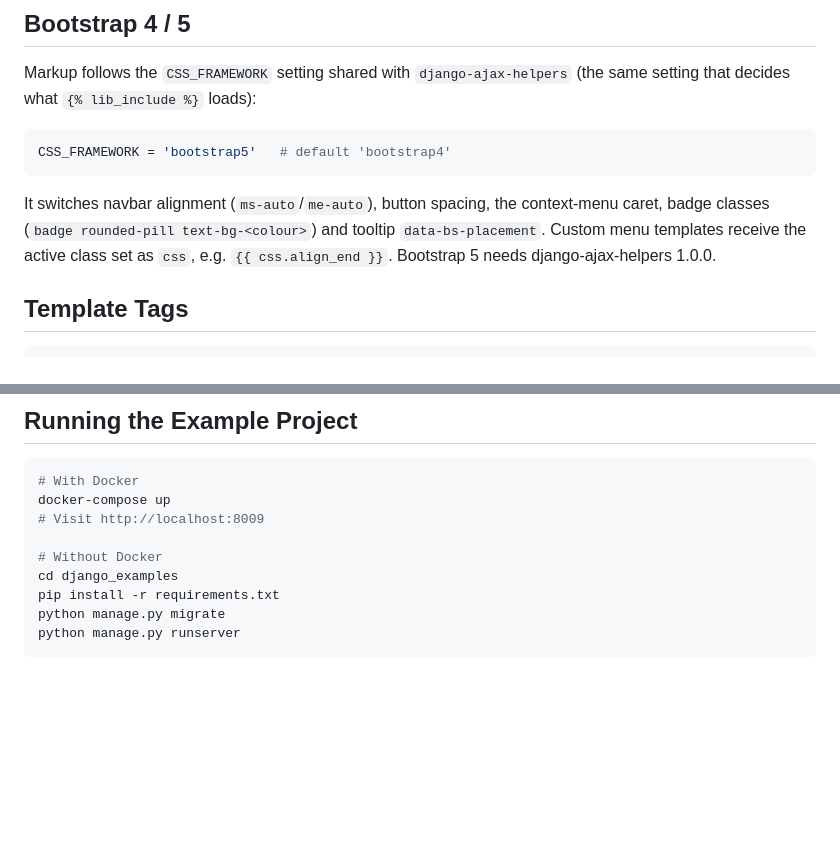
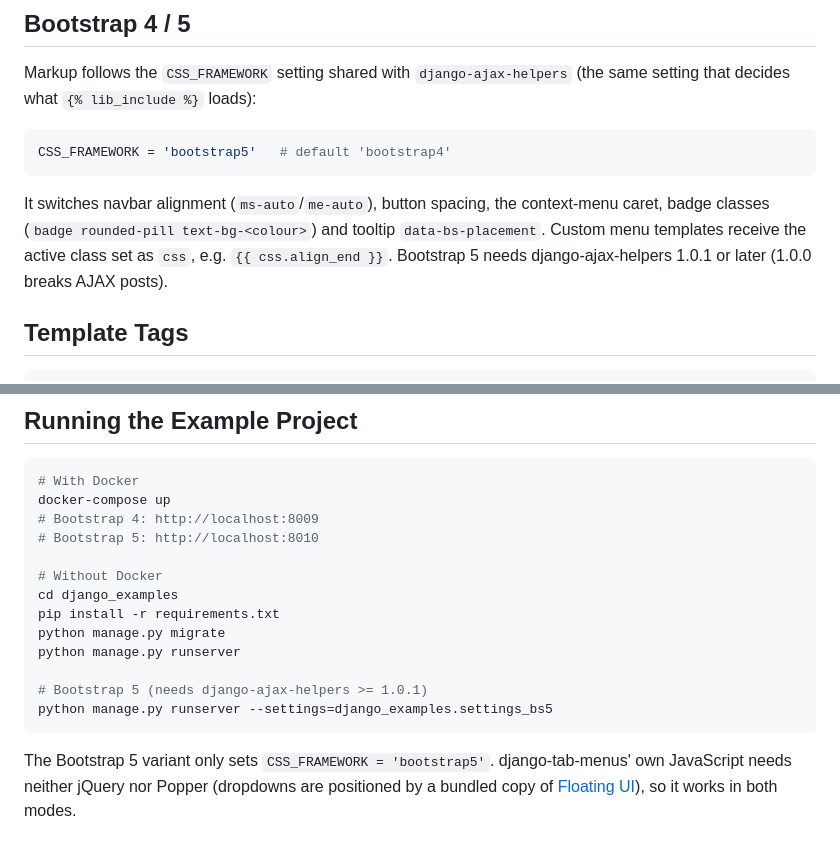
Before and after one commit to jonesim/django-menus, a Markdown page: readme.md, 2 parts joined by grey strips. Drawn GitHub-style; blank space fills up the shorter version.

Commit message:
Document Floating UI and the Bootstrap 5 example

````diff
--- a/readme.md
+++ b/readme.md
@@ -478,7 +478,7 @@ CSS_FRAMEWORK = 'bootstrap5'   # default 'bootstrap4'
 
 It switches navbar alignment (`ms-auto`/`me-auto`), button spacing, the context-menu caret, badge classes
 (`badge rounded-pill text-bg-<colour>`) and tooltip `data-bs-placement`. Custom menu templates receive the active class set
-as `css`, e.g. `{{ css.align_end }}`. Bootstrap 5 needs django-ajax-helpers 1.0.0.
+as `css`, e.g. `{{ css.align_end }}`. Bootstrap 5 needs django-ajax-helpers 1.0.1 or later (1.0.0 breaks AJAX posts).
 
 ## Template Tags
 
@@ -503,11 +503,17 @@ as `css`, e.g. `{{ css.align_end }}`. Bootstrap 5 needs django-ajax-helpers 1.0.
 ```bash
 # With Docker
 docker-compose up
-# Visit http://localhost:8009
+# Bootstrap 4: http://localhost:8009
+# Bootstrap 5: http://localhost:8010
 
 # Without Docker
 cd django_examples
 pip install -r requirements.txt
 python manage.py migrate
 python manage.py runserver
+
+# Bootstrap 5 (needs django-ajax-helpers >= 1.0.1)
+python manage.py runserver --settings=django_examples.settings_bs5
 ```
+
+The Bootstrap 5 variant only sets `CSS_FRAMEWORK = 'bootstrap5'`. django-tab-menus' own JavaScript needs neither jQuery nor Popper (dropdowns are positioned by a bundled copy of [Floating UI](https://floating-ui.com/)), so it works in both modes.
````
Also changed, not shown: CLAUDE.md (+15 -6 lines).
